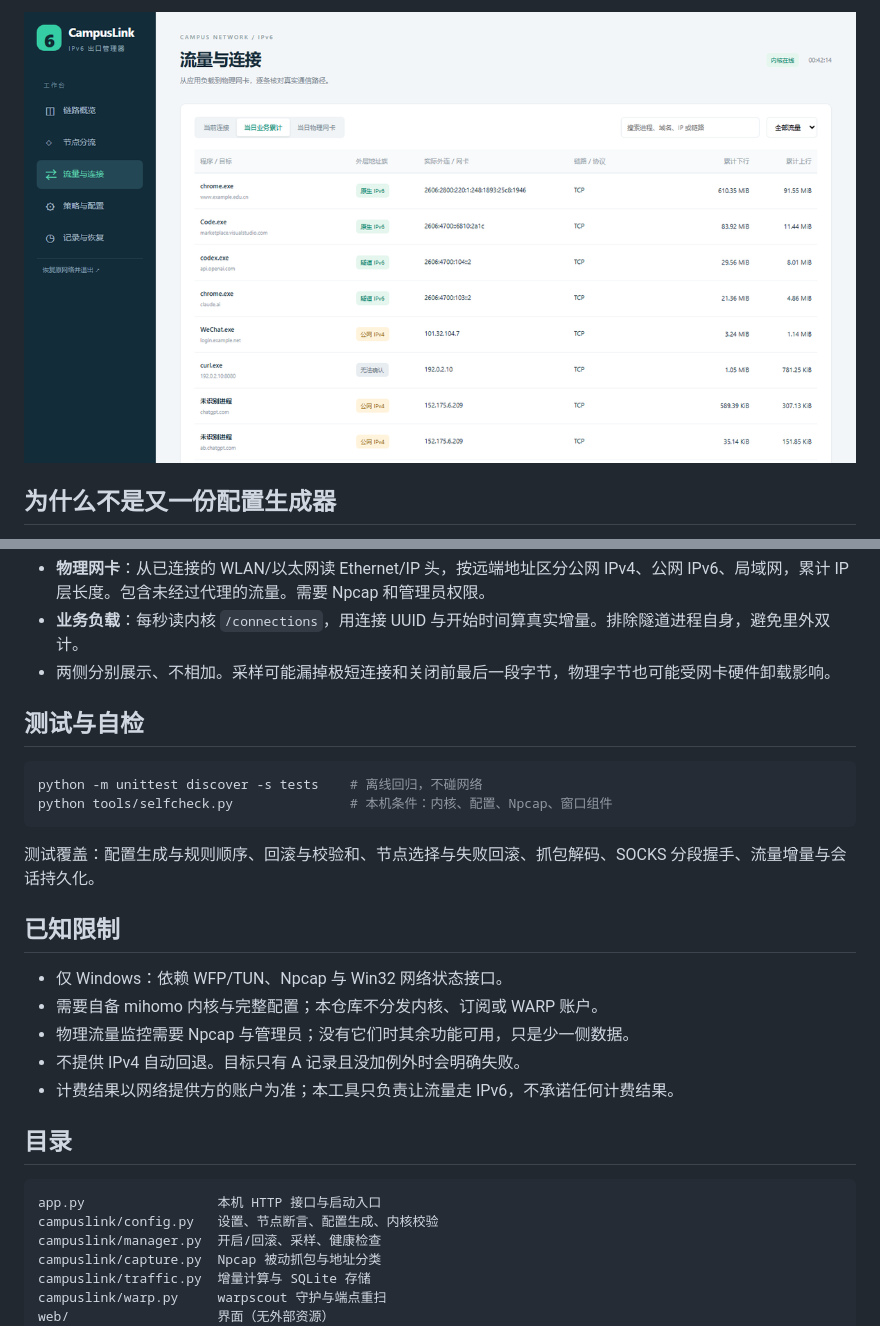
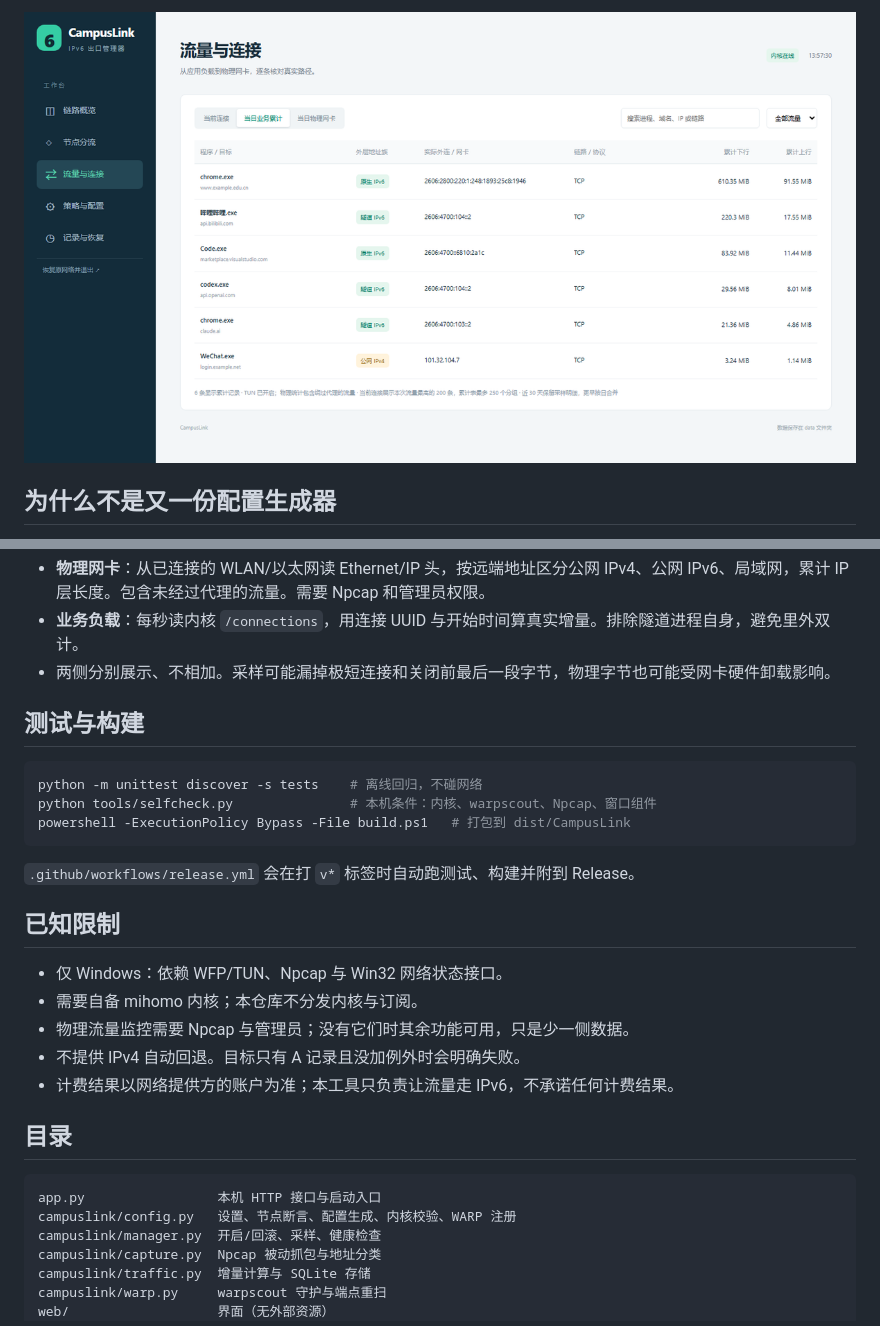
Before and after one commit to joviancesarina42-cloud/CampusLink, a Markdown page: README.md, 2 parts joined by grey strips. Drawn GitHub-style; pictures changed too: docs/traffic.png.

````diff
--- a/README.md
+++ b/README.md
@@ -124,19 +140,20 @@ powershell -ExecutionPolicy Bypass -File build.ps1
 - **业务负载**：每秒读内核 `/connections`，用连接 UUID 与开始时间算真实增量。排除隧道进程自身，避免里外双计。
 - 两侧分别展示、不相加。采样可能漏掉极短连接和关闭前最后一段字节，物理字节也可能受网卡硬件卸载影响。
 
-## 测试与自检
+## 测试与构建
 
 ```powershell
 python -m unittest discover -s tests    # 离线回归，不碰网络
-python tools/selfcheck.py               # 本机条件：内核、配置、Npcap、窗口组件
+python tools/selfcheck.py               # 本机条件：内核、warpscout、Npcap、窗口组件
+powershell -ExecutionPolicy Bypass -File build.ps1   # 打包到 dist/CampusLink
 ```
 
-测试覆盖：配置生成与规则顺序、回滚与校验和、节点选择与失败回滚、抓包解码、SOCKS 分段握手、流量增量与会话持久化。
+`.github/workflows/release.yml` 会在打 `v*` 标签时自动跑测试、构建并附到 Release。
 
 ## 已知限制
 
 - 仅 Windows：依赖 WFP/TUN、Npcap 与 Win32 网络状态接口。
-- 需要自备 mihomo 内核与完整配置；本仓库不分发内核、订阅或 WARP 账户。
+- 需要自备 mihomo 内核；本仓库不分发内核与订阅。
 - 物理流量监控需要 Npcap 与管理员；没有它们时其余功能可用，只是少一侧数据。
 - 不提供 IPv4 自动回退。目标只有 A 记录且没加例外时会明确失败。
 - 计费结果以网络提供方的账户为准；本工具只负责让流量走 IPv6，不承诺任何计费结果。
@@ -145,7 +162,7 @@ python tools/selfcheck.py               # 本机条件：内核、配置、Npcap
 
 ```
 app.py                 本机 HTTP 接口与启动入口
-campuslink/config.py   设置、节点断言、配置生成、内核校验
+campuslink/config.py   设置、节点断言、配置生成、内核校验、WARP 注册
 campuslink/manager.py  开启/回滚、采样、健康检查
 campuslink/capture.py  Npcap 被动抓包与地址分类
 campuslink/traffic.py  增量计算与 SQLite 存储
````
Also changed, not shown: other parts of README.md (+49 -33 lines), docs/overview.png, docs/settings.png, 11 other files.
